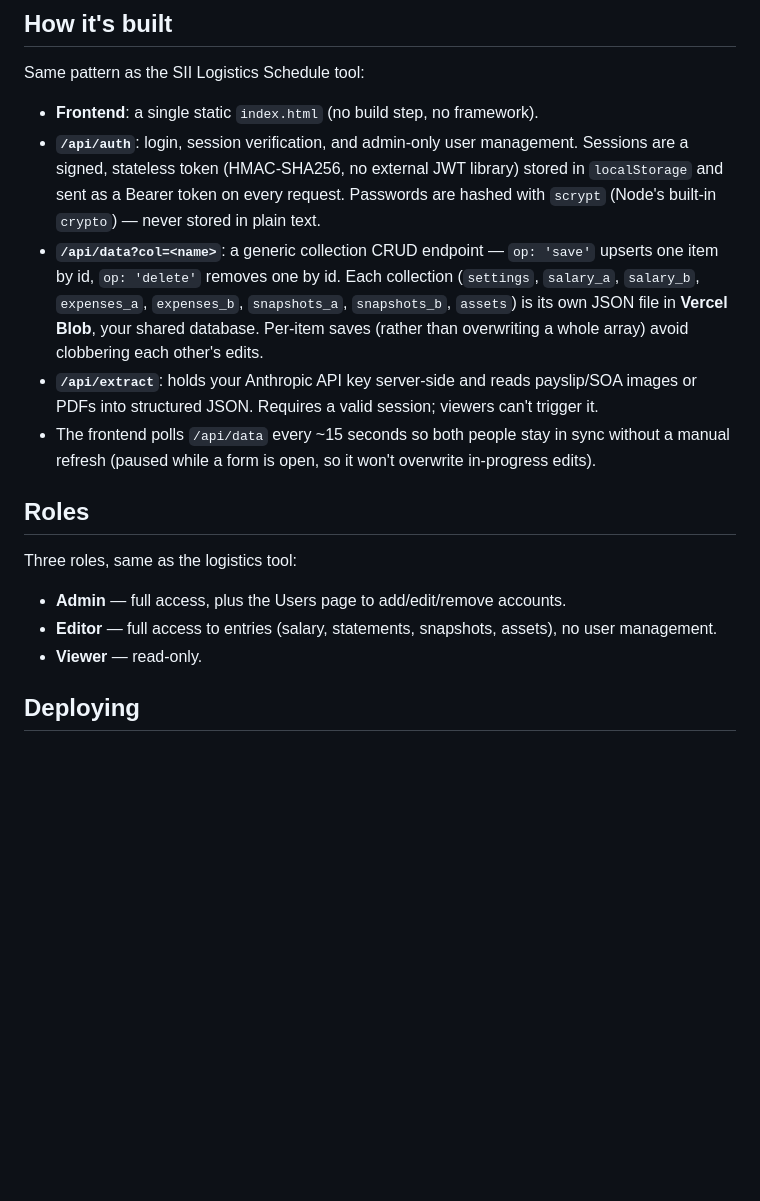
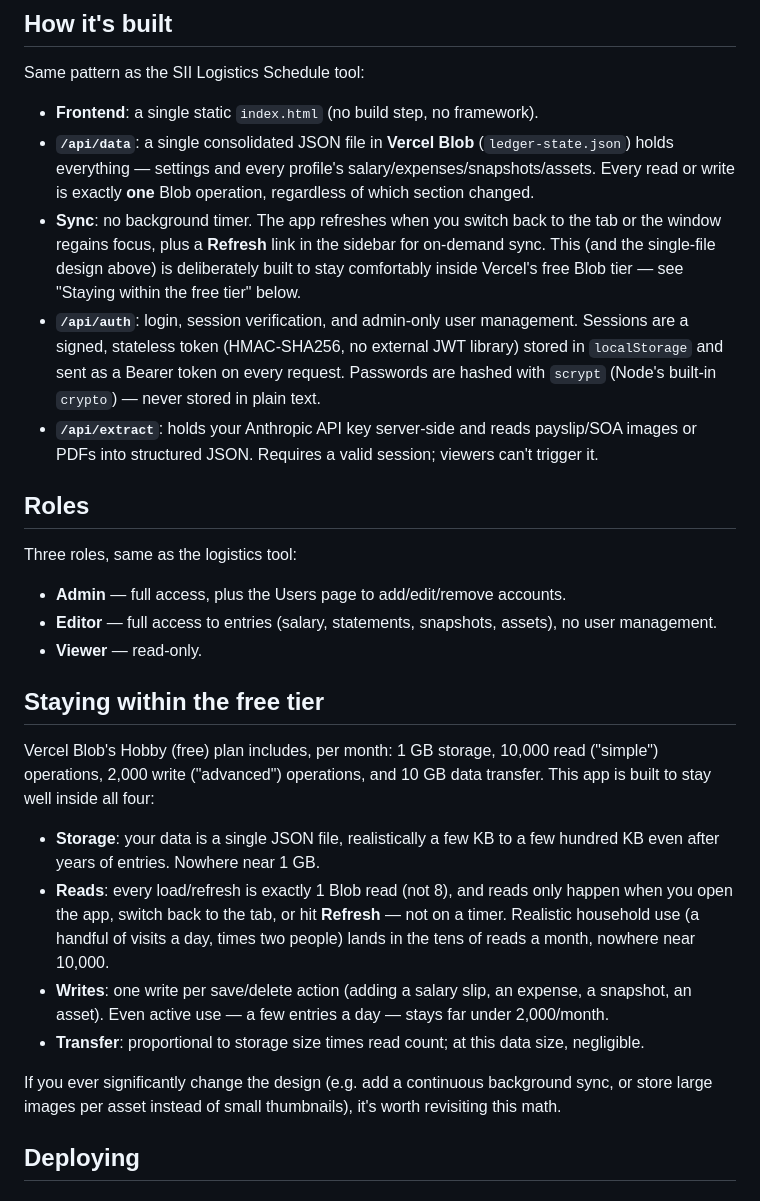
Before and after one commit to Jitesh064/tracker, a Markdown page: README.md, the part around the change. Drawn GitHub-style; blank space fills up the shorter version.

```diff
--- a/README.md
+++ b/README.md
@@ -9,19 +9,19 @@ keep a reference list of assets. Shared between two profiles, protected by real
 Same pattern as the SII Logistics Schedule tool:
 
 - **Frontend**: a single static `index.html` (no build step, no framework).
+- **`/api/data`**: a single consolidated JSON file in **Vercel Blob** (`ledger-state.json`)
+  holds everything — settings and every profile's salary/expenses/snapshots/assets. Every
+  read or write is exactly **one** Blob operation, regardless of which section changed.
+- **Sync**: no background timer. The app refreshes when you switch back to the tab or the
+  window regains focus, plus a **Refresh** link in the sidebar for on-demand sync. This (and
+  the single-file design above) is deliberately built to stay comfortably inside Vercel's free
+  Blob tier — see "Staying within the free tier" below.
 - **`/api/auth`**: login, session verification, and admin-only user management. Sessions are
   a signed, stateless token (HMAC-SHA256, no external JWT library) stored in `localStorage`
   and sent as a Bearer token on every request. Passwords are hashed with `scrypt` (Node's
   built-in `crypto`) — never stored in plain text.
-- **`/api/data?col=<name>`**: a generic collection CRUD endpoint — `op: 'save'` upserts one
-  item by id, `op: 'delete'` removes one by id. Each collection (`settings`, `salary_a`,
-  `salary_b`, `expenses_a`, `expenses_b`, `snapshots_a`, `snapshots_b`, `assets`) is its own
-  JSON file in **Vercel Blob**, your shared database. Per-item saves (rather than overwriting
-  a whole array) avoid clobbering each other's edits.
 - **`/api/extract`**: holds your Anthropic API key server-side and reads payslip/SOA images
   or PDFs into structured JSON. Requires a valid session; viewers can't trigger it.
-- The frontend polls `/api/data` every ~15 seconds so both people stay in sync without a
-  manual refresh (paused while a form is open, so it won't overwrite in-progress edits).
 
 ## Roles
 
@@ -29,6 +29,25 @@ Three roles, same as the logistics tool:
 - **Admin** — full access, plus the Users page to add/edit/remove accounts.
 - **Editor** — full access to entries (salary, statements, snapshots, assets), no user management.
 - **Viewer** — read-only.
+
+## Staying within the free tier
+
+Vercel Blob's Hobby (free) plan includes, per month: 1 GB storage, 10,000 read ("simple")
+operations, 2,000 write ("advanced") operations, and 10 GB data transfer. This app is built
+to stay well inside all four:
+
+- **Storage**: your data is a single JSON file, realistically a few KB to a few hundred KB
+  even after years of entries. Nowhere near 1 GB.
+- **Reads**: every load/refresh is exactly 1 Blob read (not 8), and reads only happen when
+  you open the app, switch back to the tab, or hit **Refresh** — not on a timer. Realistic
+  household use (a handful of visits a day, times two people) lands in the tens of reads a
+  month, nowhere near 10,000.
+- **Writes**: one write per save/delete action (adding a salary slip, an expense, a
+  snapshot, an asset). Even active use — a few entries a day — stays far under 2,000/month.
+- **Transfer**: proportional to storage size times read count; at this data size, negligible.
+
+If you ever significantly change the design (e.g. add a continuous background sync, or
+store large images per asset instead of small thumbnails), it's worth revisiting this math.
 
 ## Deploying
 
```
